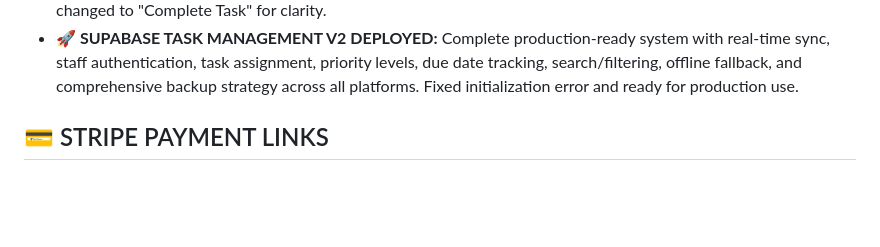
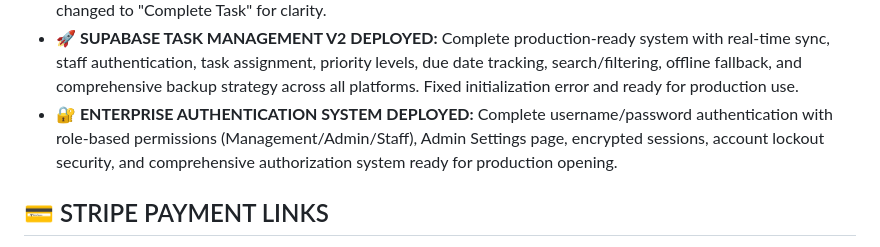
Before and after one commit to scozzetto/wellbe-biosync-portal, a Markdown page: CLAUDE.md, the part around the change. Rendered like a GitHub page; blank space fills up the shorter version.

Commit message:
Update CLAUDE.md with authentication system deployment status
🔐 ENTERPRISE AUTHENTICATION SYSTEM DEPLOYED - PRODUCTION READY FOR OPENING

✅ Complete username/password authentication system deployed
✅ Role-based permissions (Management/Admin/Staff) active
✅ Admin Settings page for user management
✅ Encrypted sessions with security features
✅ All task manager links updated to v2 system
✅ Fresh Dropbox backup completed

Staff can now login at: https://bewelllifestylecenters.com/staff-auth.html
Demo credentials: admin/BeWell2024!Admin or staff/BeWell2024!Staff

🤖 Generated with [Claude Code](https://claude.ai/code)

Co-Authored-By: Claude <noreply@anthropic.com>

```diff
--- a/CLAUDE.md
+++ b/CLAUDE.md
@@ -94,6 +94,7 @@ grep "WELLBE-BIOSYNC-2025" CLAUDE.md  # Should return this unique ID
 - **📋 VERSION UPDATE PROTOCOL:** Always update version number in index.html line 2993 with each new release
 - **✅ TASK MANAGEMENT SYSTEM COMPLETE:** Full Google Keep-style task manager with color-coded priority cards, comprehensive notification system with browser alerts, sound notifications, visual flash alerts, customizable reminder times, snooze functionality, date/time scheduling, selective printing, and local timezone handling. Time zone issue resolved (12:10am stays 12:10am). Print Select button moved to bottom action bar. Complete button changed to "Complete Task" for clarity.
 - **🚀 SUPABASE TASK MANAGEMENT V2 DEPLOYED:** Complete production-ready system with real-time sync, staff authentication, task assignment, priority levels, due date tracking, search/filtering, offline fallback, and comprehensive backup strategy across all platforms. Fixed initialization error and ready for production use.
+- **🔐 ENTERPRISE AUTHENTICATION SYSTEM DEPLOYED:** Complete username/password authentication with role-based permissions (Management/Admin/Staff), Admin Settings page, encrypted sessions, account lockout security, and comprehensive authorization system ready for production opening.
 
 ## 💳 STRIPE PAYMENT LINKS
 - **Restore ($149):** https://buy.stripe.com/eVq6oI3KEbHrais8DtgQE01
```
